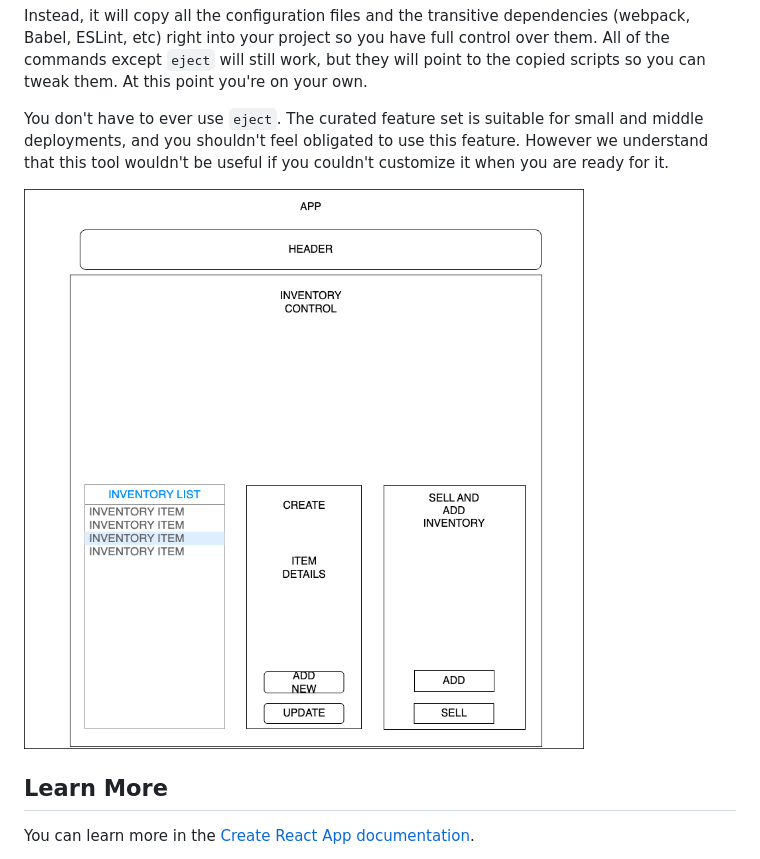
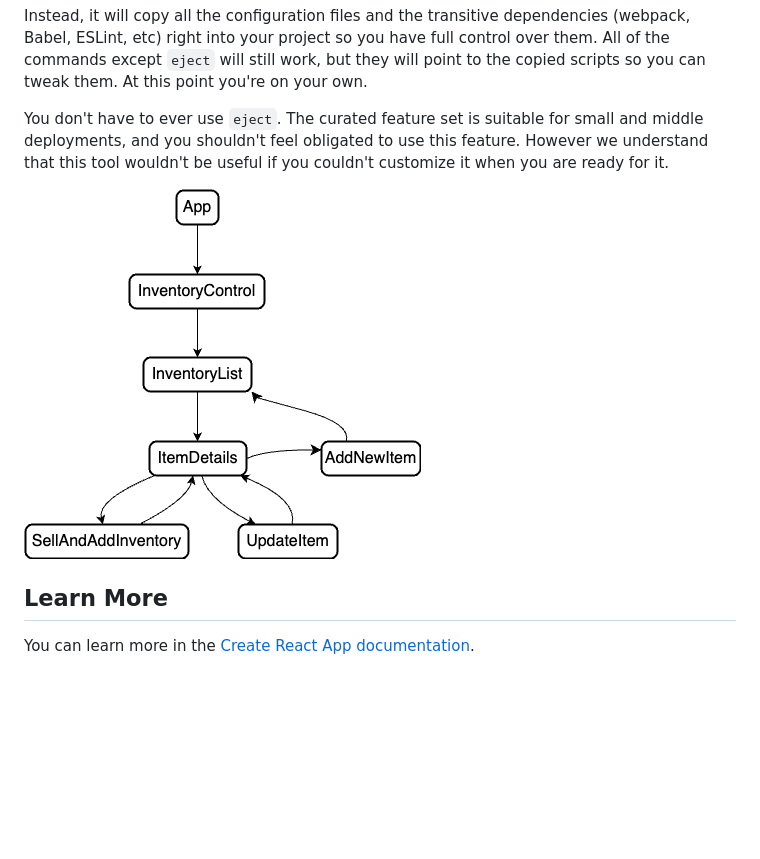
Before and after one commit to jcarenza67/Coffee-House, a Markdown page: README.md, the part around the change. Rendered like a GitHub page; pictures changed too: Diagram.png (deleted), Diagram2.png (added); blank space fills up the shorter version.

Commit message:
update README to replace the Diagram

```diff
--- a/README.md
+++ b/README.md
@@ -32,7 +32,7 @@ Instead, it will copy all the configuration files and the transitive dependencie
 
 You don't have to ever use `eject`. The curated feature set is suitable for small and middle deployments, and you shouldn't feel obligated to use this feature. However we understand that this tool wouldn't be useful if you couldn't customize it when you are ready for it.
 
-![Diagram](Diagram.png)
+![Diagram](Diagram2.png)
 
 ## Learn More
 
```
